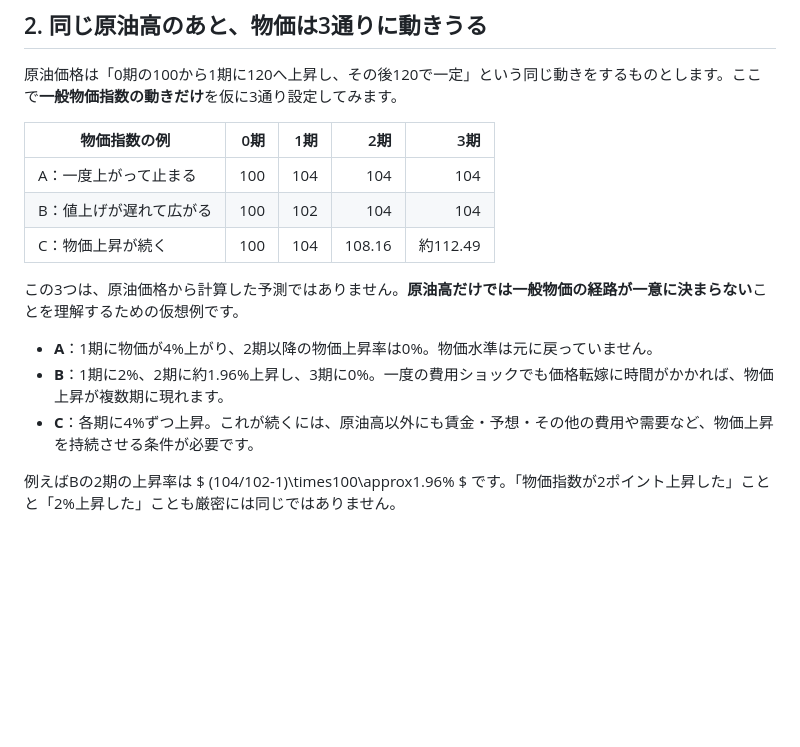
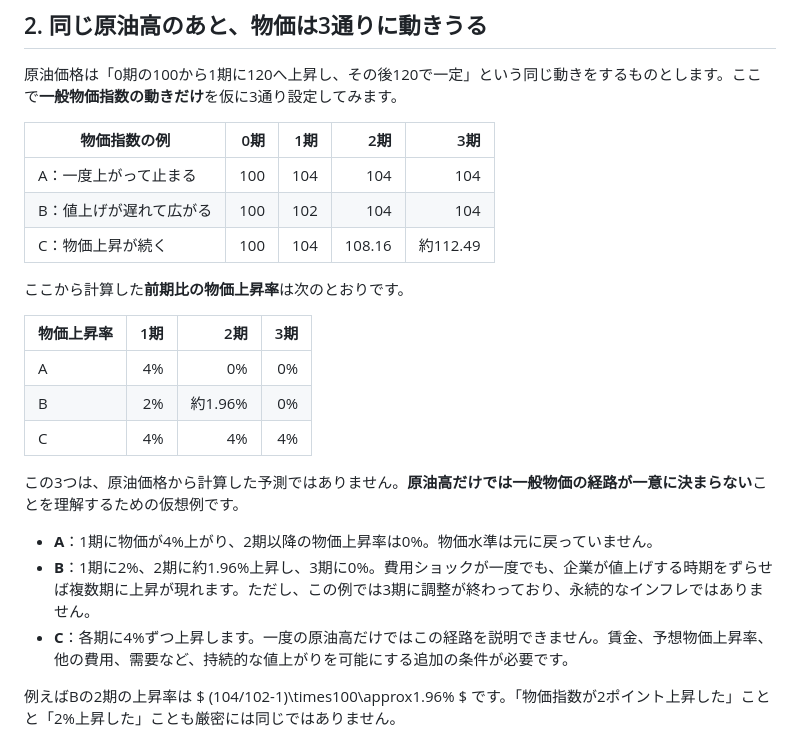
Before and after one commit to Osino-Niso/econ-data-lab, a Markdown page: articles/oil-shocks-inflation-regimes.md, the part around the change. Rendered like a GitHub page; blank space fills up the shorter version.

Commit message:
Review 08-09: numerical inflation table and delayed price adjustment

```diff
--- a/articles/oil-shocks-inflation-regimes.md
+++ b/articles/oil-shocks-inflation-regimes.md
@@ -65,11 +65,19 @@ $$
 | B：値上げが遅れて広がる | 100 | 102 | 104 | 104 |
 | C：物価上昇が続く | 100 | 104 | 108.16 | 約112.49 |
 
+ここから計算した**前期比の物価上昇率**は次のとおりです。
+
+| 物価上昇率 | 1期 | 2期 | 3期 |
+| --- | ---: | ---: | ---: |
+| A | 4% | 0% | 0% |
+| B | 2% | 約1.96% | 0% |
+| C | 4% | 4% | 4% |
+
 この3つは、原油価格から計算した予測ではありません。**原油高だけでは一般物価の経路が一意に決まらない**ことを理解するための仮想例です。
 
 - **A**：1期に物価が4%上がり、2期以降の物価上昇率は0%。物価水準は元に戻っていません。
-- **B**：1期に2%、2期に約1.96%上昇し、3期に0%。一度の費用ショックでも価格転嫁に時間がかかれば、物価上昇が複数期に現れます。
-- **C**：各期に4%ずつ上昇。これが続くには、原油高以外にも賃金・予想・その他の費用や需要など、物価上昇を持続させる条件が必要です。
+- **B**：1期に2%、2期に約1.96%上昇し、3期に0%。費用ショックが一度でも、企業が値上げする時期をずらせば複数期に上昇が現れます。ただし、この例では3期に調整が終わっており、永続的なインフレではありません。
+- **C**：各期に4%ずつ上昇します。一度の原油高だけではこの経路を説明できません。賃金、予想物価上昇率、他の費用、需要など、持続的な値上がりを可能にする追加の条件が必要です。
 
 例えばBの2期の上昇率は $ (104/102-1)\times100\approx1.96\% $ です。「物価指数が2ポイント上昇した」ことと「2%上昇した」ことも厳密には同じではありません。
 
```
